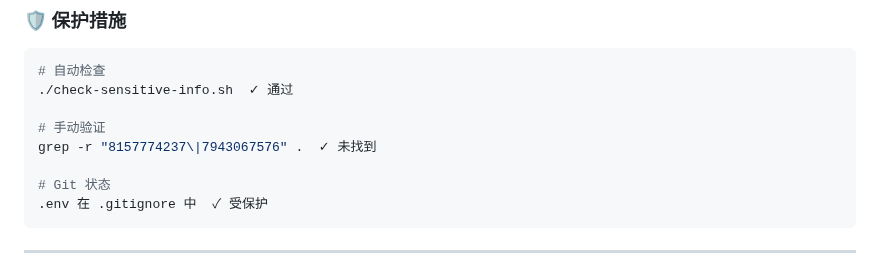
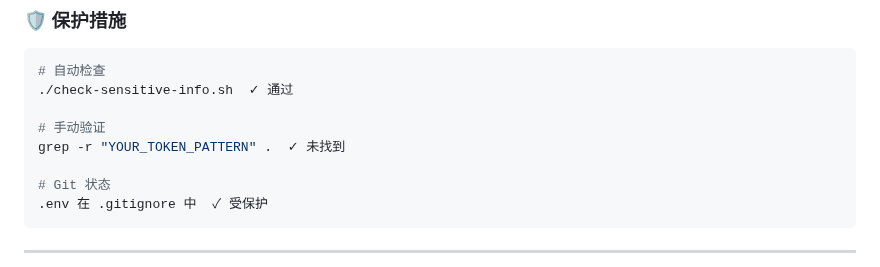
Before and after one commit to KaikiDeishuuu/CRC_LRC, a Markdown page: docs/COMPLETE_IMPLEMENTATION_REPORT.md, the part around the change. Drawn GitHub-style.

```diff
--- a/docs/COMPLETE_IMPLEMENTATION_REPORT.md
+++ b/docs/COMPLETE_IMPLEMENTATION_REPORT.md
@@ -127,7 +127,7 @@ go func() {
 ./check-sensitive-info.sh  ✓ 通过
 
 # 手动验证
-grep -r "8157774237\|7943067576" .  ✓ 未找到
+grep -r "YOUR_TOKEN_PATTERN" .  ✓ 未找到
 
 # Git 状态
 .env 在 .gitignore 中  ✓ 受保护
```
Also changed, not shown: CLEANUP_SUMMARY.md (+2 -2 lines).
